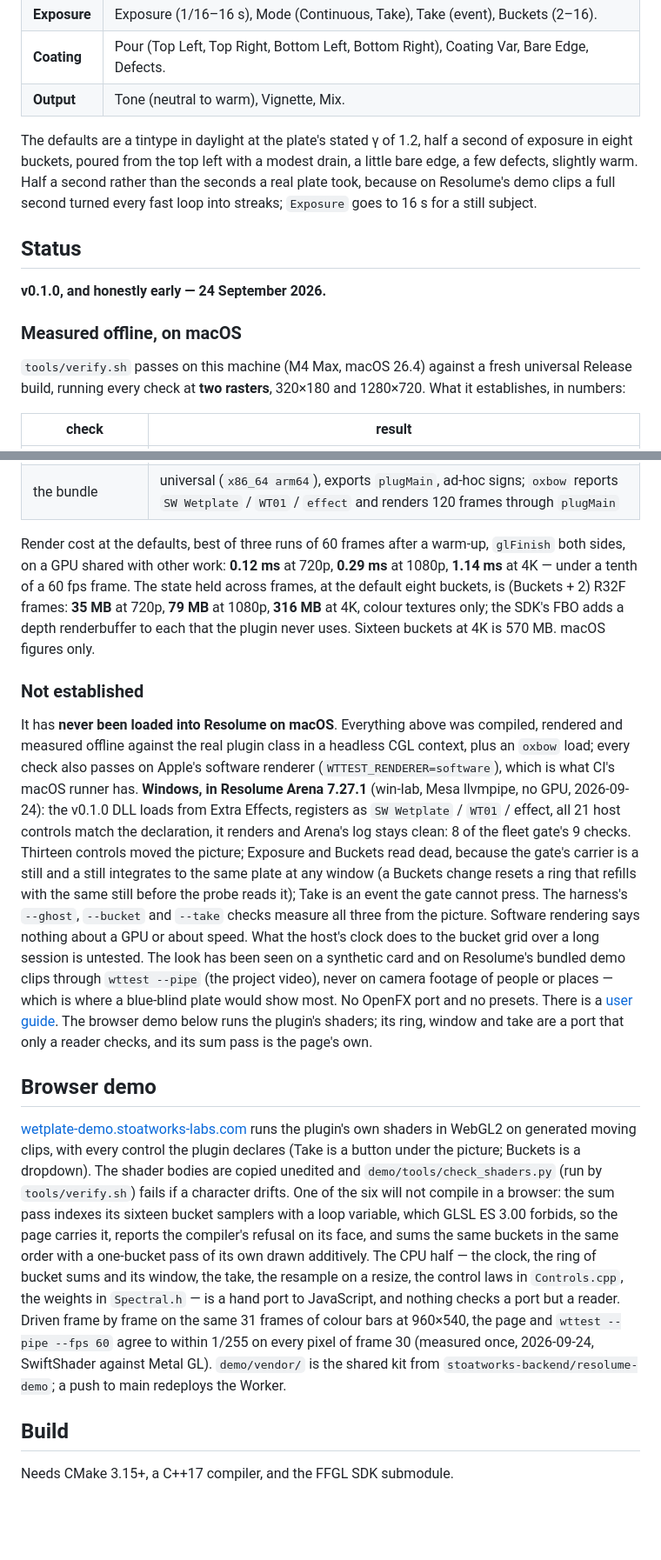
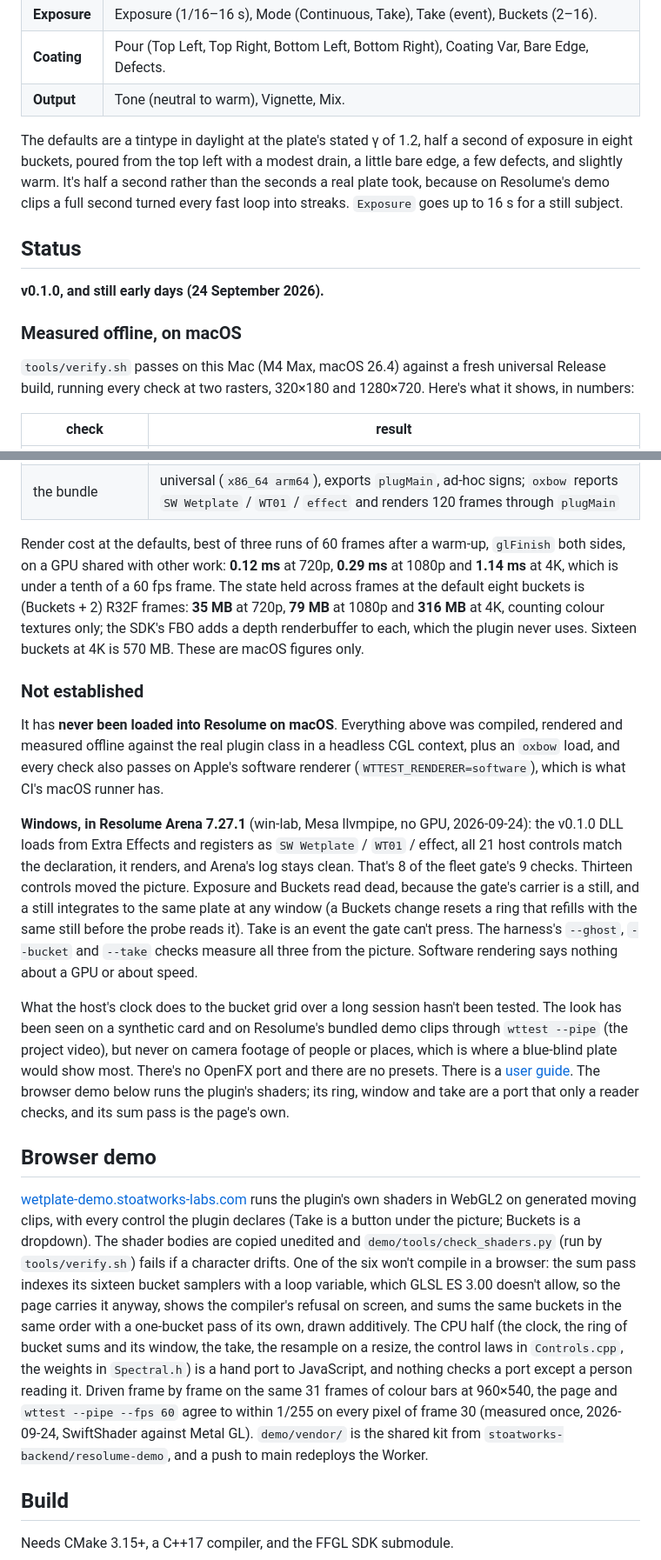
Before and after one commit to stoatworks-labs/wetplate, a Markdown page: README.md, 2 parts joined by grey strips. Shown at 87% size. Rendered like a GitHub page; blank space fills up the shorter version.

```diff
--- a/README.md
+++ b/README.md
@@ -133,21 +123,21 @@ simulation.
 | **Coating** | Pour (Top Left, Top Right, Bottom Left, Bottom Right), Coating Var, Bare Edge, Defects. |
 | **Output** | Tone (neutral to warm), Vignette, Mix. |
 
-The defaults are a tintype in daylight at the plate's stated γ of 1.2, half a
-second of exposure in eight buckets, poured from the top left with a modest drain, a
-little bare edge, a few defects, slightly warm. Half a second rather than the
-seconds a real plate took, because on Resolume's demo clips a full second turned
-every fast loop into streaks; `Exposure` goes to 16 s for a still subject.
+The defaults are a tintype in daylight at the plate's stated γ of 1.2, half a second of
+exposure in eight buckets, poured from the top left with a modest drain, a little bare edge,
+a few defects, and slightly warm. It's half a second rather than the seconds a real plate
+took, because on Resolume's demo clips a full second turned every fast loop into streaks.
+`Exposure` goes up to 16 s for a still subject.
 
 ## Status
 
-**v0.1.0, and honestly early — 24 September 2026.**
+**v0.1.0, and still early days (24 September 2026).**
 
 ### Measured offline, on macOS
 
-`tools/verify.sh` passes on this machine (M4 Max, macOS 26.4) against a fresh
-universal Release build, running every check at **two rasters**, 320×180 and
-1280×720. What it establishes, in numbers:
+`tools/verify.sh` passes on this Mac (M4 Max, macOS 26.4) against a fresh universal Release
+build, running every check at two rasters, 320×180 and 1280×720. Here's what it shows, in
+numbers:
 
 | check | result |
 | --- | --- |
@@ -166,45 +156,55 @@ universal Release build, running every check at **two rasters**, 320×180 and
 | `--pipe` | 2.5 frames in, exactly 2 out; an unknown cue refused; a closed stdout and a failed render exit 1; an option cue steps, an event cue fires on its frame |
 | the bundle | universal (`x86_64 arm64`), exports `plugMain`, ad-hoc signs; `oxbow` reports `SW Wetplate` / `WT01` / `effect` and renders 120 frames through `plugMain` |
 
-Render cost at the defaults, best of three runs of 60 frames after a warm-up,
-`glFinish` both sides, on a GPU shared with other work: **0.12 ms** at 720p,
-**0.29 ms** at 1080p, **1.14 ms** at 4K — under a tenth of a 60 fps frame. The
-state held across frames, at the default eight buckets, is (Buckets + 2) R32F
-frames: **35 MB** at 720p, **79 MB** at 1080p, **316 MB** at 4K, colour textures
-only; the SDK's FBO adds a depth renderbuffer to each that the plugin never uses.
-Sixteen buckets at 4K is 570 MB. macOS figures only.
+Render cost at the defaults, best of three runs of 60 frames after a warm-up, `glFinish`
+both sides, on a GPU shared with other work: **0.12 ms** at 720p, **0.29 ms** at 1080p and
+**1.14 ms** at 4K, which is under a tenth of a 60 fps frame. The state held across frames at
+the default eight buckets is (Buckets + 2) R32F frames: **35 MB** at 720p, **79 MB** at
+1080p and **316 MB** at 4K, counting colour textures only; the SDK's FBO adds a depth
+renderbuffer to each, which the plugin never uses. Sixteen buckets at 4K is 570 MB. These
+are macOS figures only.
 
 ### Not established
 
-It has **never been loaded into Resolume on macOS**. Everything above was compiled,
-rendered and measured offline against the real plugin class in a headless CGL
-context, plus an `oxbow` load; every check also passes on Apple's software renderer
-(`WTTEST_RENDERER=software`), which is what CI's macOS runner has. **Windows, in Resolume Arena 7.27.1** (win-lab, Mesa llvmpipe, no GPU, 2026-09-24): the v0.1.0 DLL loads from Extra Effects, registers as `SW Wetplate` / `WT01` / effect, all 21 host controls match the declaration, it renders and Arena's log stays clean: 8 of the fleet gate's 9 checks. Thirteen controls moved the picture; Exposure and Buckets read dead, because the gate's carrier is a still and a still integrates to the same plate at any window (a Buckets change resets a ring that refills with the same still before the probe reads it); Take is an event the gate cannot press. The harness's `--ghost`, `--bucket` and `--take` checks measure all three from the picture. Software rendering says nothing about a GPU or about speed.
-What the host's clock does to the bucket grid over a long session is untested. The
+It has **never been loaded into Resolume on macOS**. Everything above was compiled, rendered
+and measured offline against the real plugin class in a headless CGL context, plus an
+`oxbow` load, and every check also passes on Apple's software renderer
+(`WTTEST_RENDERER=software`), which is what CI's macOS runner has.
+
+**Windows, in Resolume Arena 7.27.1** (win-lab, Mesa llvmpipe, no GPU, 2026-09-24): the
+v0.1.0 DLL loads from Extra Effects and registers as `SW Wetplate` / `WT01` / effect, all 21
+host controls match the declaration, it renders, and Arena's log stays clean. That's 8 of the
+fleet gate's 9 checks. Thirteen controls moved the picture. Exposure and Buckets read dead,
+because the gate's carrier is a still, and a still integrates to the same plate at any window
+(a Buckets change resets a ring that refills with the same still before the probe reads it).
+Take is an event the gate can't press. The harness's `--ghost`, `--bucket` and `--take`
+checks measure all three from the picture. Software rendering says nothing about a GPU or
+about speed.
+
+What the host's clock does to the bucket grid over a long session hasn't been tested. The
 look has been seen on a synthetic card and on Resolume's bundled demo clips through
-`wttest --pipe` (the project video), never on camera footage of people or places —
-which is where a blue-blind plate would show most. No OpenFX port and no presets.
-There is a [user guide](https://stoatworks-labs.com/software/wetplate/guide/).
-The browser demo below runs the plugin's shaders; its ring, window and take are a
-port that only a reader checks, and its sum pass is the page's own.
+`wttest --pipe` (the project video), but never on camera footage of people or places, which
+is where a blue-blind plate would show most. There's no OpenFX port and there are no
+presets. There is a [user guide](https://stoatworks-labs.com/software/wetplate/guide/). The
+browser demo below runs the plugin's shaders; its ring, window and take are a port that only
+a reader checks, and its sum pass is the page's own.
 
 ## Browser demo
 
-[wetplate-demo.stoatworks-labs.com](https://wetplate-demo.stoatworks-labs.com/) runs
-the plugin's own shaders in WebGL2 on generated moving clips, with every control the
-plugin declares (Take is a button under the picture; Buckets is a dropdown). The
-shader bodies are copied unedited and `demo/tools/check_shaders.py` (run by
-`tools/verify.sh`) fails if a character drifts. One of the six will not compile in a
-browser: the sum pass indexes its sixteen bucket samplers with a loop variable, which
-GLSL ES 3.00 forbids, so the page carries it, reports the compiler's refusal on its
-face, and sums the same buckets in the same order with a one-bucket pass of its own
-drawn additively. The CPU half — the clock, the ring of bucket sums and its window,
-the take, the resample on a resize, the control laws in `Controls.cpp`, the weights in
-`Spectral.h` — is a hand port to JavaScript, and nothing checks a port but a reader.
-Driven frame by frame on the same 31 frames of colour bars at 960×540, the page and
-`wttest --pipe --fps 60` agree to within 1/255 on every pixel of frame 30 (measured
-once, 2026-09-24, SwiftShader against Metal GL). `demo/vendor/` is the shared kit from
-`stoatworks-backend/resolume-demo`; a push to main redeploys the Worker.
+[wetplate-demo.stoatworks-labs.com](https://wetplate-demo.stoatworks-labs.com/) runs the
+plugin's own shaders in WebGL2 on generated moving clips, with every control the plugin
+declares (Take is a button under the picture; Buckets is a dropdown). The shader bodies are
+copied unedited and `demo/tools/check_shaders.py` (run by `tools/verify.sh`) fails if a
+character drifts. One of the six won't compile in a browser: the sum pass indexes its sixteen
+bucket samplers with a loop variable, which GLSL ES 3.00 doesn't allow, so the page carries
+it anyway, shows the compiler's refusal on screen, and sums the same buckets in the same
+order with a one-bucket pass of its own, drawn additively. The CPU half (the clock, the ring
+of bucket sums and its window, the take, the resample on a resize, the control laws in
+`Controls.cpp`, the weights in `Spectral.h`) is a hand port to JavaScript, and nothing checks
+a port except a person reading it. Driven frame by frame on the same 31 frames of colour bars
+at 960×540, the page and `wttest --pipe --fps 60` agree to within 1/255 on every pixel of
+frame 30 (measured once, 2026-09-24, SwiftShader against Metal GL). `demo/vendor/` is the
+shared kit from `stoatworks-backend/resolume-demo`, and a push to main redeploys the Worker.
 
 ## Build
 
```
Also changed, not shown: other parts of README.md (+60 -71 lines).
